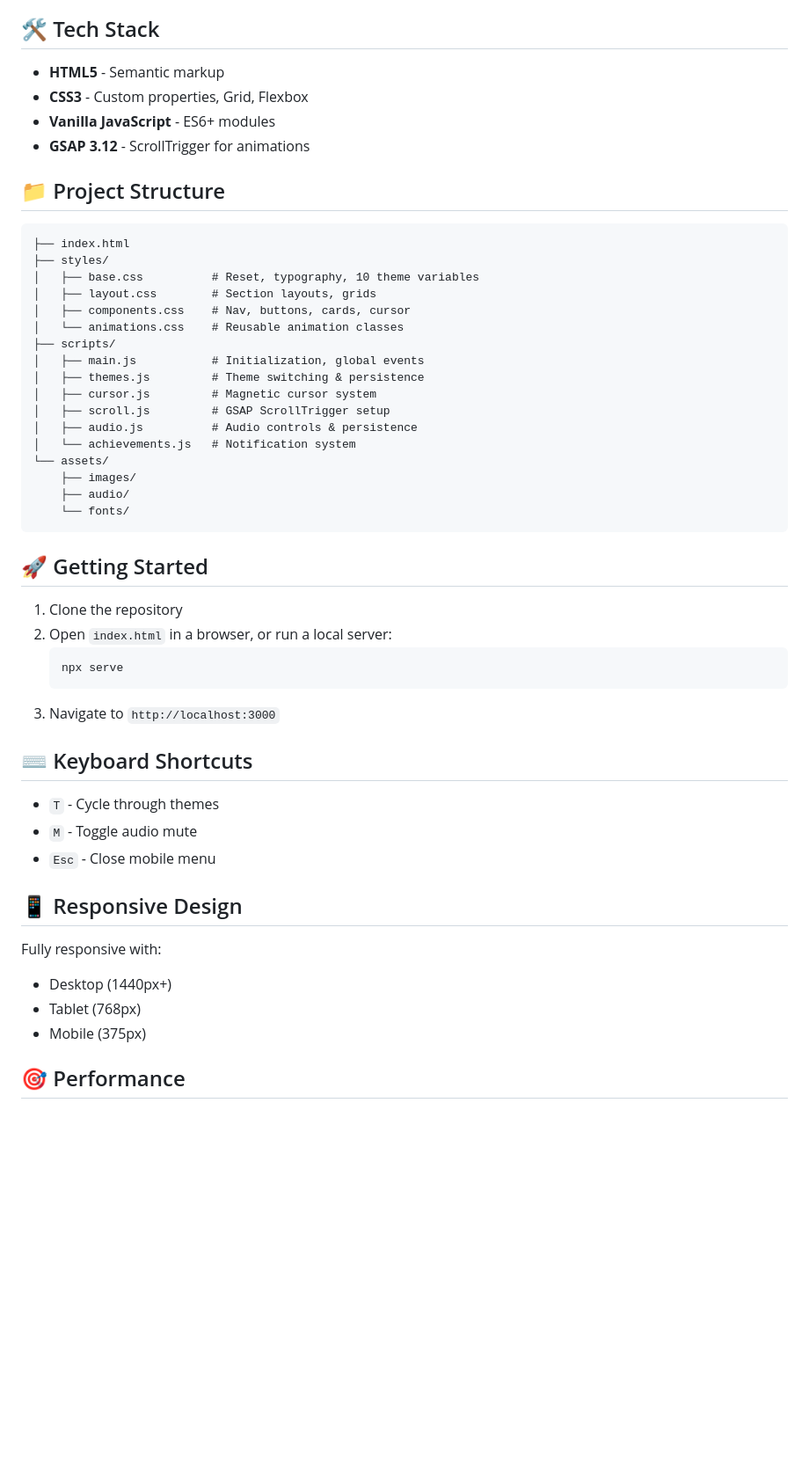
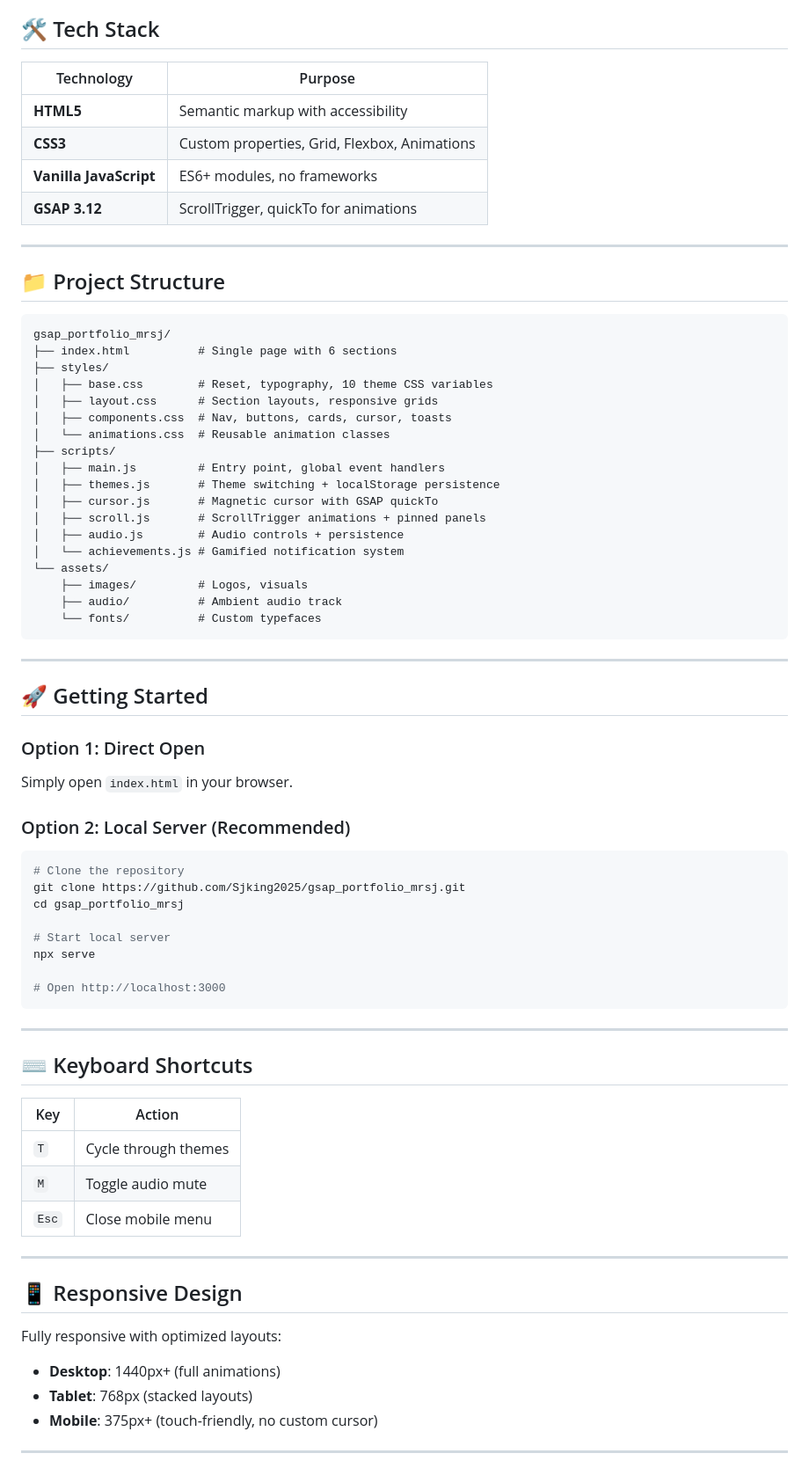
Before and after one commit to Sjking2025/gsap_portfolio_mrsj, a Markdown page: README.md, the part around one of its changes. Shown at 88% size. Drawn GitHub-style; blank space fills up the shorter version.

Commit message:
docs: enhanced README with badges and tables

````diff
--- a/README.md
+++ b/README.md
@@ -43,54 +65,75 @@ Gamified browsing with unlockable achievements:
 
 ## 🛠️ Tech Stack
 
-- **HTML5** - Semantic markup
-- **CSS3** - Custom properties, Grid, Flexbox
-- **Vanilla JavaScript** - ES6+ modules
-- **GSAP 3.12** - ScrollTrigger for animations
+| Technology | Purpose |
+|------------|---------|
+| **HTML5** | Semantic markup with accessibility |
+| **CSS3** | Custom properties, Grid, Flexbox, Animations |
+| **Vanilla JavaScript** | ES6+ modules, no frameworks |
+| **GSAP 3.12** | ScrollTrigger, quickTo for animations |
+
+---
 
 ## 📁 Project Structure
 
 ```
-├── index.html
+gsap_portfolio_mrsj/
+├── index.html          # Single page with 6 sections
 ├── styles/
-│   ├── base.css          # Reset, typography, 10 theme variables
-│   ├── layout.css        # Section layouts, grids
-│   ├── components.css    # Nav, buttons, cards, cursor
-│   └── animations.css    # Reusable animation classes
+│   ├── base.css        # Reset, typography, 10 theme CSS variables
+│   ├── layout.css      # Section layouts, responsive grids
+│   ├── components.css  # Nav, buttons, cards, cursor, toasts
+│   └── animations.css  # Reusable animation classes
 ├── scripts/
-│   ├── main.js           # Initialization, global events
-│   ├── themes.js         # Theme switching & persistence
-│   ├── cursor.js         # Magnetic cursor system
-│   ├── scroll.js         # GSAP ScrollTrigger setup
-│   ├── audio.js          # Audio controls & persistence
-│   └── achievements.js   # Notification system
+│   ├── main.js         # Entry point, global event handlers
+│   ├── themes.js       # Theme switching + localStorage persistence
+│   ├── cursor.js       # Magnetic cursor with GSAP quickTo
+│   ├── scroll.js       # ScrollTrigger animations + pinned panels
+│   ├── audio.js        # Audio controls + persistence
+│   └── achievements.js # Gamified notification system
 └── assets/
-    ├── images/
-    ├── audio/
-    └── fonts/
+    ├── images/         # Logos, visuals
+    ├── audio/          # Ambient audio track
+    └── fonts/          # Custom typefaces
 ```
+
+---
 
 ## 🚀 Getting Started
 
-1. Clone the repository
-2. Open `index.html` in a browser, or run a local server:
-   ```bash
-   npx serve
-   ```
-3. Navigate to `http://localhost:3000`
+### Option 1: Direct Open
+Simply open `index.html` in your browser.
+
+### Option 2: Local Server (Recommended)
+```bash
+# Clone the repository
+git clone https://github.com/Sjking2025/gsap_portfolio_mrsj.git
+cd gsap_portfolio_mrsj
+
+# Start local server
+npx serve
+
+# Open http://localhost:3000
+```
+
+---
 
 ## ⌨️ Keyboard Shortcuts
 
-- `T` - Cycle through themes
-- `M` - Toggle audio mute
-- `Esc` - Close mobile menu
+| Key | Action |
+|-----|--------|
+| `T` | Cycle through themes |
+| `M` | Toggle audio mute |
+| `Esc` | Close mobile menu |
+
+---
 
 ## 📱 Responsive Design
 
-Fully responsive with:
-- Desktop (1440px+)
-- Tablet (768px)
-- Mobile (375px)
+Fully responsive with optimized layouts:
+- **Desktop**: 1440px+ (full animations)
+- **Tablet**: 768px (stacked layouts)
+- **Mobile**: 375px+ (touch-friendly, no custom cursor)
 
-## 🎯 Performance
+---
 
````
Also changed, not shown: other parts of README.md (+96 -36 lines).
